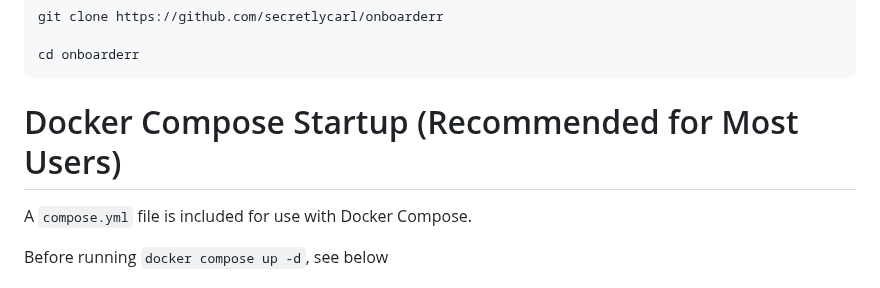
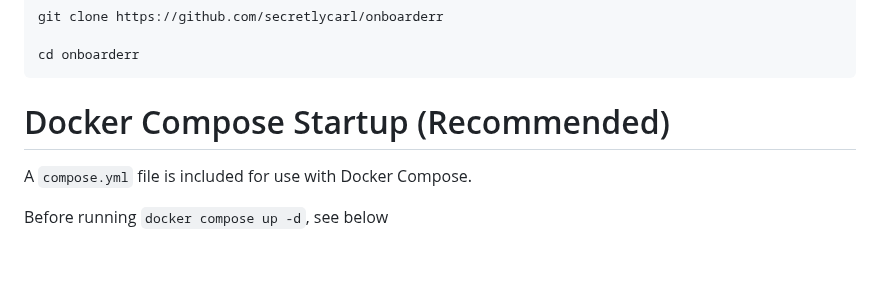
Before and after one commit to secretlycarl/onboarderr, a Markdown page: README.md, the part around the change. Drawn GitHub-style; blank space fills up the shorter version.

```diff
--- a/README.md
+++ b/README.md
@@ -82,7 +82,7 @@ Discord - to handle certain admin & user notifications
 	cd onboarderr
 
 
-# Docker Compose Startup (Recommended for Most Users)
+# Docker Compose Startup (Recommended)
 A `compose.yml` file is included for use with Docker Compose.
 
 Before running `docker compose up -d`, see below
```
